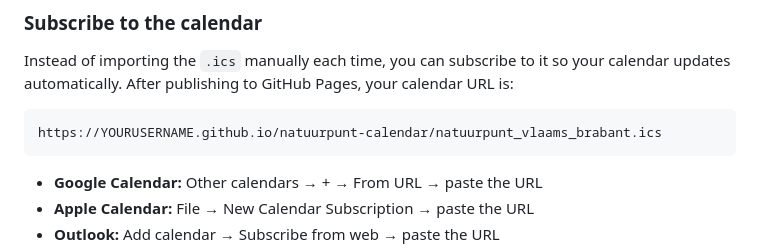
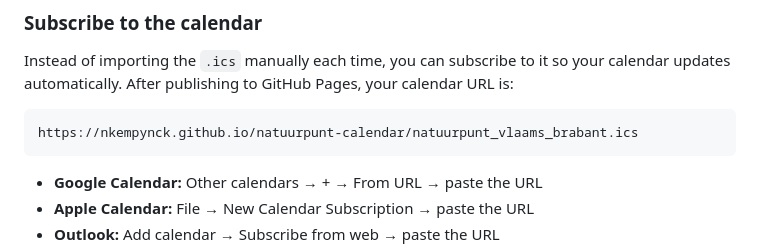
Before and after one commit to nkempynck/natuurpunt-calendar, a Markdown page: README.md, the part around the change. Rendered like a GitHub page.

````diff
--- a/README.md
+++ b/README.md
@@ -59,7 +59,7 @@ This runs the agent and pushes the updated `.ics` to GitHub Pages so calendar su
 Instead of importing the `.ics` manually each time, you can subscribe to it so your calendar updates automatically. After publishing to GitHub Pages, your calendar URL is:
 
 ```
-https://YOURUSERNAME.github.io/natuurpunt-calendar/natuurpunt_vlaams_brabant.ics
+https://nkempynck.github.io/natuurpunt-calendar/natuurpunt_vlaams_brabant.ics
 ```
 
 - **Google Calendar:** Other calendars → + → From URL → paste the URL
````
